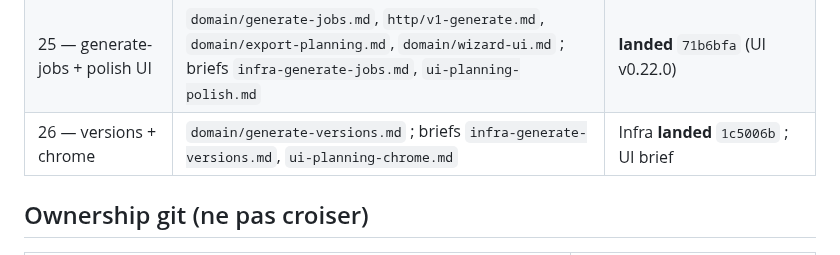
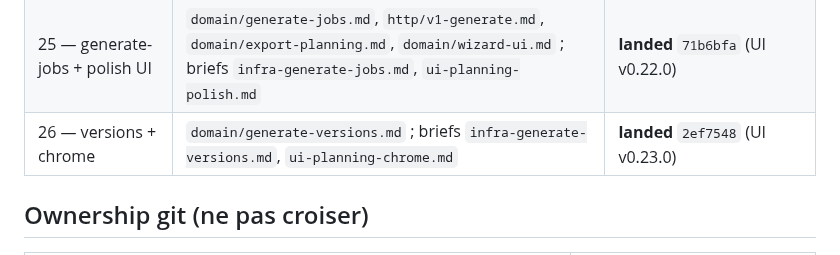
Before and after one commit to 1mBC/doux-planning, a Markdown page: contracts/README.md, the part around the change. Drawn GitHub-style.

Commit message:
docs(contracts): mark planning-chrome landed
File agents close after UI v0.23.0 merge.

Co-authored-by: mBC <1mBC@users.noreply.github.com>

```diff
--- a/contracts/README.md
+++ b/contracts/README.md
@@ -36,7 +36,7 @@ Ce dossier fige les **shapes HTTP** (routes, clés JSON, invariants). En cas de
 | 23 — admin | `domain/admin.md` ; briefs `infra-admin.md`, `ui-admin.md` | **landed** `db8d9e1` (UI v0.21.0) |
 | 24 — coerce-railway | `domain/coerce-railway.md` ; brief `infra-coerce-railway.md` | **landed** `e5b13a3` |
 | 25 — generate-jobs + polish UI | `domain/generate-jobs.md`, `http/v1-generate.md`, `domain/export-planning.md`, `domain/wizard-ui.md` ; briefs `infra-generate-jobs.md`, `ui-planning-polish.md` | **landed** `71b6bfa` (UI v0.22.0) |
-| 26 — versions + chrome | `domain/generate-versions.md` ; briefs `infra-generate-versions.md`, `ui-planning-chrome.md` | Infra **landed** `1c5006b` ; UI brief |
+| 26 — versions + chrome | `domain/generate-versions.md` ; briefs `infra-generate-versions.md`, `ui-planning-chrome.md` | **landed** `2ef7548` (UI v0.23.0) |
 
 ## Ownership git (ne pas croiser)
 
```
